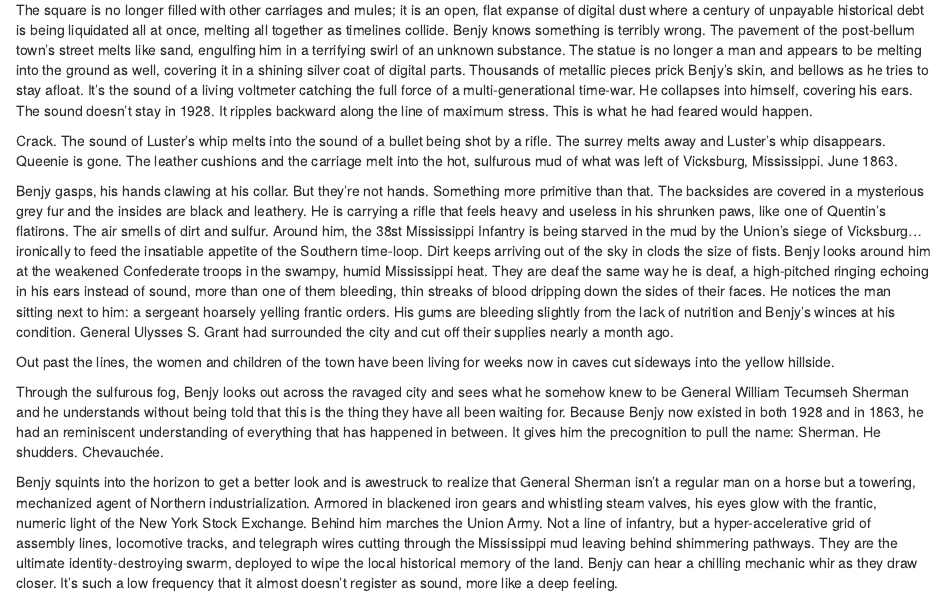
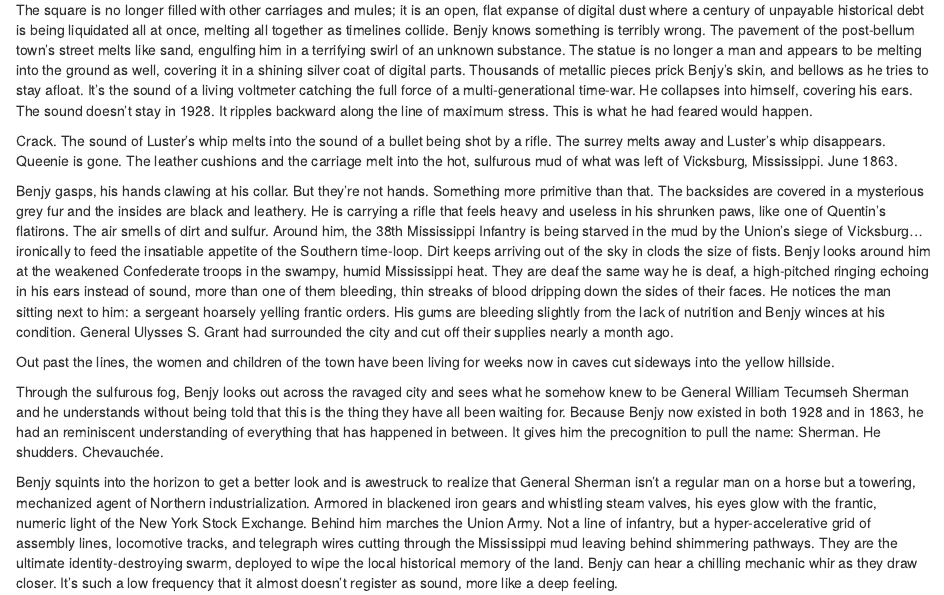
Before and after one commit to deliciouslouis/deliciouslouis.github.io, an R Markdown document (posts/post2.Rmd): the page in a window 1100 px wide, from 300 px down. The pictures show the output file posts/post2.html that the author committed with the source, opened offline.

Commit message:
spelling lol

```diff
--- a/posts/post2.Rmd
+++ b/posts/post2.Rmd
@@ -12,7 +12,7 @@ The square is no longer filled with other carriages and mules; it is an open, fl
 
 Crack. The sound of Luster's whip melts into the sound of a bullet being shot by a rifle. The surrey melts away and Luster’s whip disappears. Queenie is gone. The leather cushions and the carriage melt into the hot, sulfurous mud of what was left of Vicksburg, Mississippi. June 1863.
 
-Benjy gasps, his hands clawing at his collar. But they’re not hands. Something more primitive than that. The backsides are covered in a mysterious grey fur and the insides are black and leathery. He is carrying a rifle that feels heavy and useless in his shrunken paws, like one of Quentin’s flatirons. The air smells of dirt and sulfur. Around him, the 38st Mississippi Infantry is being starved in the mud by the Union’s siege of Vicksburg… ironically to feed the insatiable appetite of the Southern time-loop. Dirt keeps arriving out of the sky in clods the size of fists. Benjy looks around him at the weakened Confederate troops in the swampy, humid Mississippi heat. They are deaf the same way he is deaf, a high-pitched ringing echoing in his ears instead of sound, more than one of them bleeding, thin streaks of blood dripping down the sides of their faces. He notices the man sitting next to him: a sergeant hoarsely yelling frantic orders. His gums are bleeding slightly from the lack of nutrition and Benjy's winces at his condition. General Ulysses S. Grant had surrounded the city and cut off their supplies nearly a month ago.
+Benjy gasps, his hands clawing at his collar. But they’re not hands. Something more primitive than that. The backsides are covered in a mysterious grey fur and the insides are black and leathery. He is carrying a rifle that feels heavy and useless in his shrunken paws, like one of Quentin’s flatirons. The air smells of dirt and sulfur. Around him, the 38th Mississippi Infantry is being starved in the mud by the Union’s siege of Vicksburg… ironically to feed the insatiable appetite of the Southern time-loop. Dirt keeps arriving out of the sky in clods the size of fists. Benjy looks around him at the weakened Confederate troops in the swampy, humid Mississippi heat. They are deaf the same way he is deaf, a high-pitched ringing echoing in his ears instead of sound, more than one of them bleeding, thin streaks of blood dripping down the sides of their faces. He notices the man sitting next to him: a sergeant hoarsely yelling frantic orders. His gums are bleeding slightly from the lack of nutrition and Benjy winces at his condition. General Ulysses S. Grant had surrounded the city and cut off their supplies nearly a month ago.
 
 Out past the lines, the women and children of the town have been living for weeks now in caves cut sideways into the yellow hillside.
 
```
Also changed, not shown: posts/post2.html.
